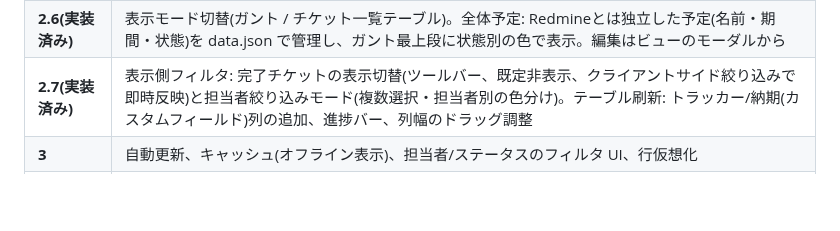
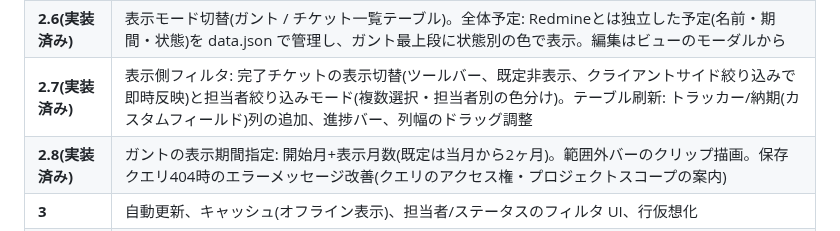
Before and after one commit to wineda/obsidian-redmine-tool, a Markdown page: docs/ARCHITECTURE.md, the part around the change. Rendered like a GitHub page; blank space fills up the shorter version.

```diff
--- a/docs/ARCHITECTURE.md
+++ b/docs/ARCHITECTURE.md
@@ -117,6 +117,7 @@ obsidian-redmine-tool/
 | **2.5(実装済み)** | 表示フィルタの切り替え: 親チケット配下(`parent_id` で再帰探索) / 保存クエリ(`query_id`)を設定に複数登録し、ビューのツールバーで切り替え。負荷対策としてプロジェクト全体の一括取得は廃止し、フィルタ指定を必須とした |
 | **2.6(実装済み)** | 表示モード切替(ガント / チケット一覧テーブル)。全体予定: Redmineとは独立した予定(名前・期間・状態)を data.json で管理し、ガント最上段に状態別の色で表示。編集はビューのモーダルから |
 | **2.7(実装済み)** | 表示側フィルタ: 完了チケットの表示切替(ツールバー、既定非表示、クライアントサイド絞り込みで即時反映)と担当者絞り込みモード(複数選択・担当者別の色分け)。テーブル刷新: トラッカー/納期(カスタムフィールド)列の追加、進捗バー、列幅のドラッグ調整 |
+| **2.8(実装済み)** | ガントの表示期間指定: 開始月+表示月数(既定は当月から2ヶ月)。範囲外バーのクリップ描画。保存クエリ404時のエラーメッセージ改善(クエリのアクセス権・プロジェクトスコープの案内) |
 | **3** | 自動更新、キャッシュ(オフライン表示)、担当者/ステータスのフィルタ UI、行仮想化 |
 | **4** | **チケット更新対応**: ガント上での期日変更(バーのドラッグ/リサイズ)・進捗率変更を `PUT /issues/:id.json` で Redmine へ反映。楽観ロック(取得時の `updated_on` 比較)と更新確認ダイアログを設ける |
 
```
Also changed, not shown: README.md (+3 -1 lines), docs/images/screenshot-dark.png, docs/images/screenshot-light.png, 6 other files.
